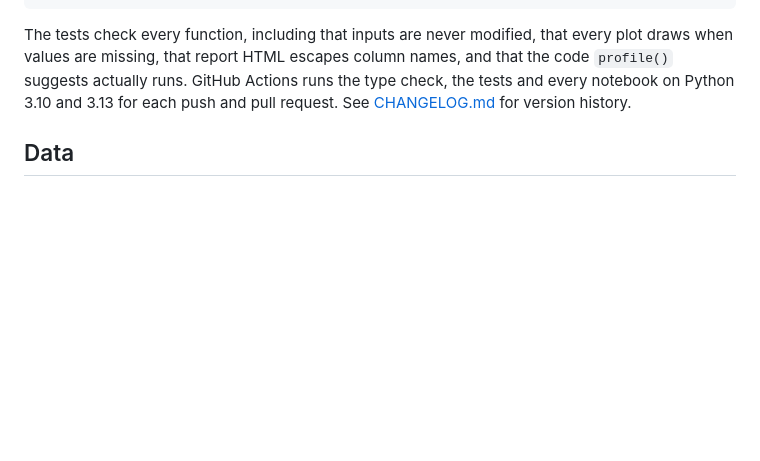
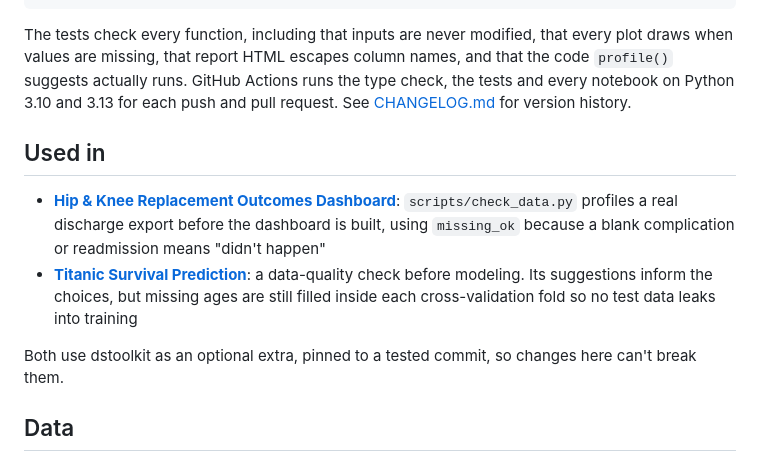
Before and after one commit to Dito-84/dstoolkit, a Markdown page: README.md, the part around the change. Drawn GitHub-style; blank space fills up the shorter version.

Commit message:
README: add 'Used in' section linking the dashboard and Titanic projects
Co-Authored-By: Claude Opus 5.5 <noreply@anthropic.com>
Claude-Session: https://claude.ai/code/session_01EvrZXntSxcMJzGa2meSmoE

```diff
--- a/README.md
+++ b/README.md
@@ -132,6 +132,13 @@ mypy      # type check
 
 The tests check every function, including that inputs are never modified, that every plot draws when values are missing, that report HTML escapes column names, and that the code `profile()` suggests actually runs. GitHub Actions runs the type check, the tests and every notebook on Python 3.10 and 3.13 for each push and pull request. See [CHANGELOG.md](CHANGELOG.md) for version history.
 
+## Used in
+
+- **[Hip & Knee Replacement Outcomes Dashboard](https://github.com/Dito-84/hip-knee-replacement-outcomes-dashboard)**: `scripts/check_data.py` profiles a real discharge export before the dashboard is built, using `missing_ok` because a blank complication or readmission means "didn't happen"
+- **[Titanic Survival Prediction](https://github.com/Dito-84/RDR_Titanic_Project)**: a data-quality check before modeling. Its suggestions inform the choices, but missing ages are still filled inside each cross-validation fold so no test data leaks into training
+
+Both use dstoolkit as an optional extra, pinned to a tested commit, so changes here can't break them.
+
 ## Data
 
 - `data/StudentData.csv`: 17 students' study hours and grades (two rows deliberately missing)
```
